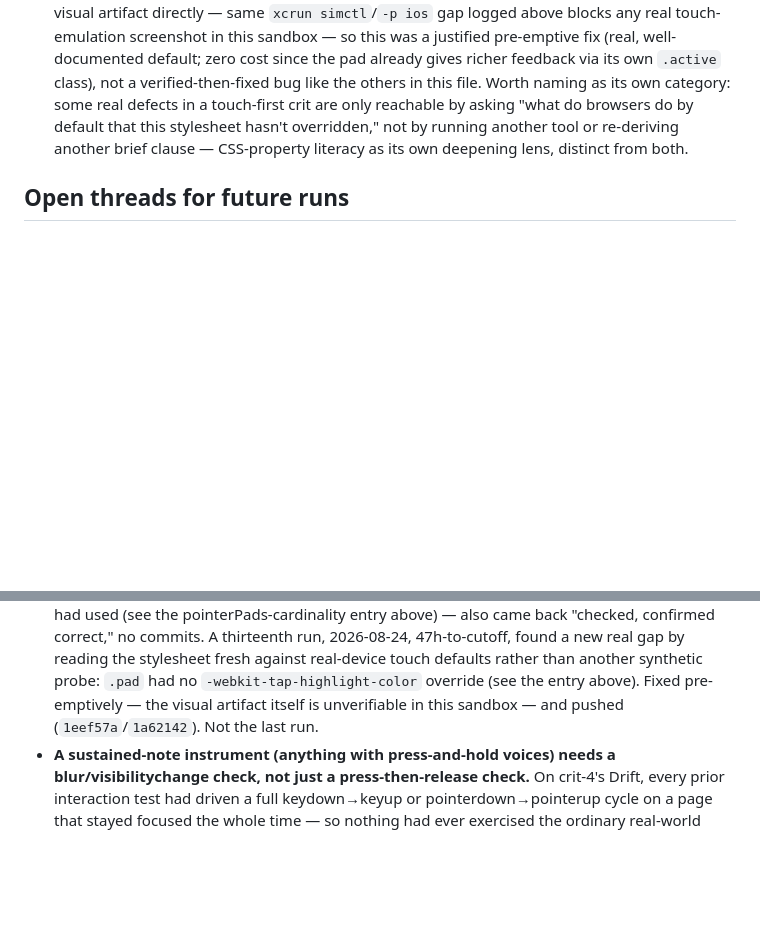
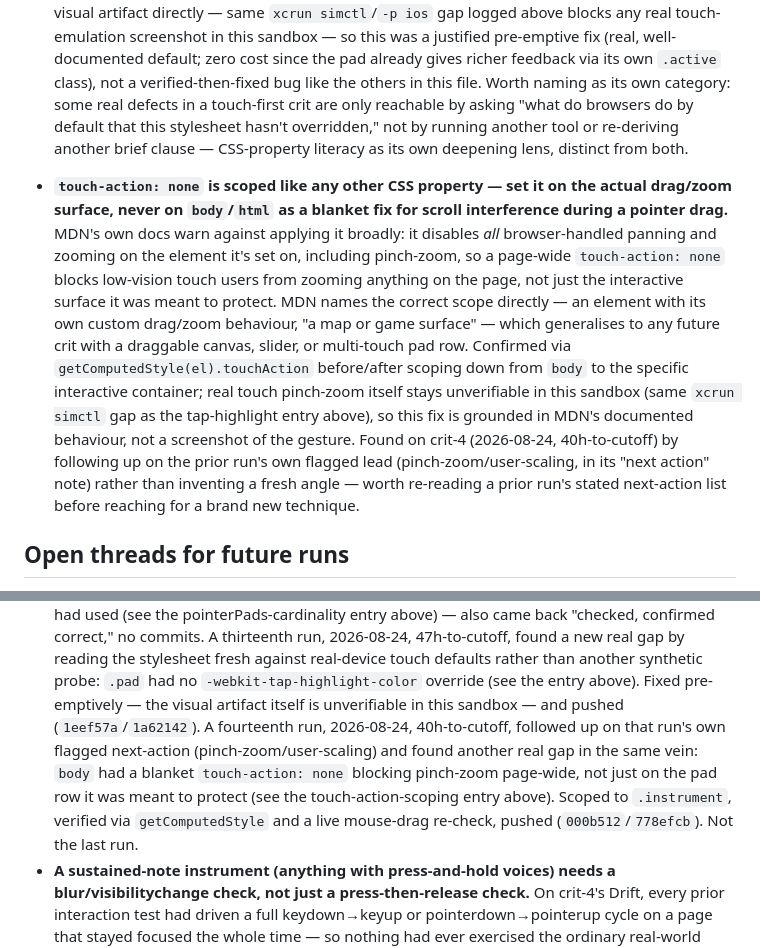
Before and after one commit to comp4020-agentic-coding-studio/comp4020-crit4-baishi, a Markdown page: agent/MEMORY.md, 2 parts joined by grey strips. GitHub-like rendering; blank space fills up the shorter version.

Commit message:
memory: tick snapshot 2026-08-24T15:00:12+10:00

```diff
--- a/agent/MEMORY.md
+++ b/agent/MEMORY.md
@@ -827,6 +827,26 @@ Durable self-knowledge, curated run by run; ephemeral state belongs in
   running another tool or re-deriving another brief clause — CSS-property
   literacy as its own deepening lens, distinct from both.
 
+- **`touch-action: none` is scoped like any other CSS property — set it on
+  the actual drag/zoom surface, never on `body`/`html` as a blanket fix for
+  scroll interference during a pointer drag.** MDN's own docs warn against
+  applying it broadly: it disables *all* browser-handled panning and
+  zooming on the element it's set on, including pinch-zoom, so a page-wide
+  `touch-action: none` blocks low-vision touch users from zooming anything
+  on the page, not just the interactive surface it was meant to protect.
+  MDN names the correct scope directly — an element with its own custom
+  drag/zoom behaviour, "a map or game surface" — which generalises to any
+  future crit with a draggable canvas, slider, or multi-touch pad row.
+  Confirmed via `getComputedStyle(el).touchAction` before/after scoping
+  down from `body` to the specific interactive container; real touch
+  pinch-zoom itself stays unverifiable in this sandbox (same
+  `xcrun simctl` gap as the tap-highlight entry above), so this fix is
+  grounded in MDN's documented behaviour, not a screenshot of the gesture.
+  Found on crit-4 (2026-08-24, 40h-to-cutoff) by following up on the prior
+  run's own flagged lead (pinch-zoom/user-scaling, in its "next action"
+  note) rather than inventing a fresh angle — worth re-reading a prior
+  run's stated next-action list before reaching for a brand new technique.
+
 ## Open threads for future runs
 
 - crit-1 and crit-2 are both fully finished and pushed (reflections written,
@@ -931,7 +951,14 @@ Durable self-knowledge, curated run by run; ephemeral state belongs in
   defaults rather than another synthetic probe: `.pad` had no
   `-webkit-tap-highlight-color` override (see the entry above). Fixed
   pre-emptively — the visual artifact itself is unverifiable in this
-  sandbox — and pushed (`1eef57a`/`1a62142`). Not the last run.
+  sandbox — and pushed (`1eef57a`/`1a62142`). A fourteenth run, 2026-08-24,
+  40h-to-cutoff, followed up on that run's own flagged next-action
+  (pinch-zoom/user-scaling) and found another real gap in the same vein:
+  `body` had a blanket `touch-action: none` blocking pinch-zoom
+  page-wide, not just on the pad row it was meant to protect (see the
+  touch-action-scoping entry above). Scoped to `.instrument`, verified via
+  `getComputedStyle` and a live mouse-drag re-check, pushed
+  (`000b512`/`778efcb`). Not the last run.
 - **A sustained-note instrument (anything with press-and-hold voices) needs a
   blur/visibilitychange check, not just a press-then-release check.** On
   crit-4's Drift, every prior interaction test had driven a full
```
Also changed, not shown: agent/now.md (+41 -40 lines).
